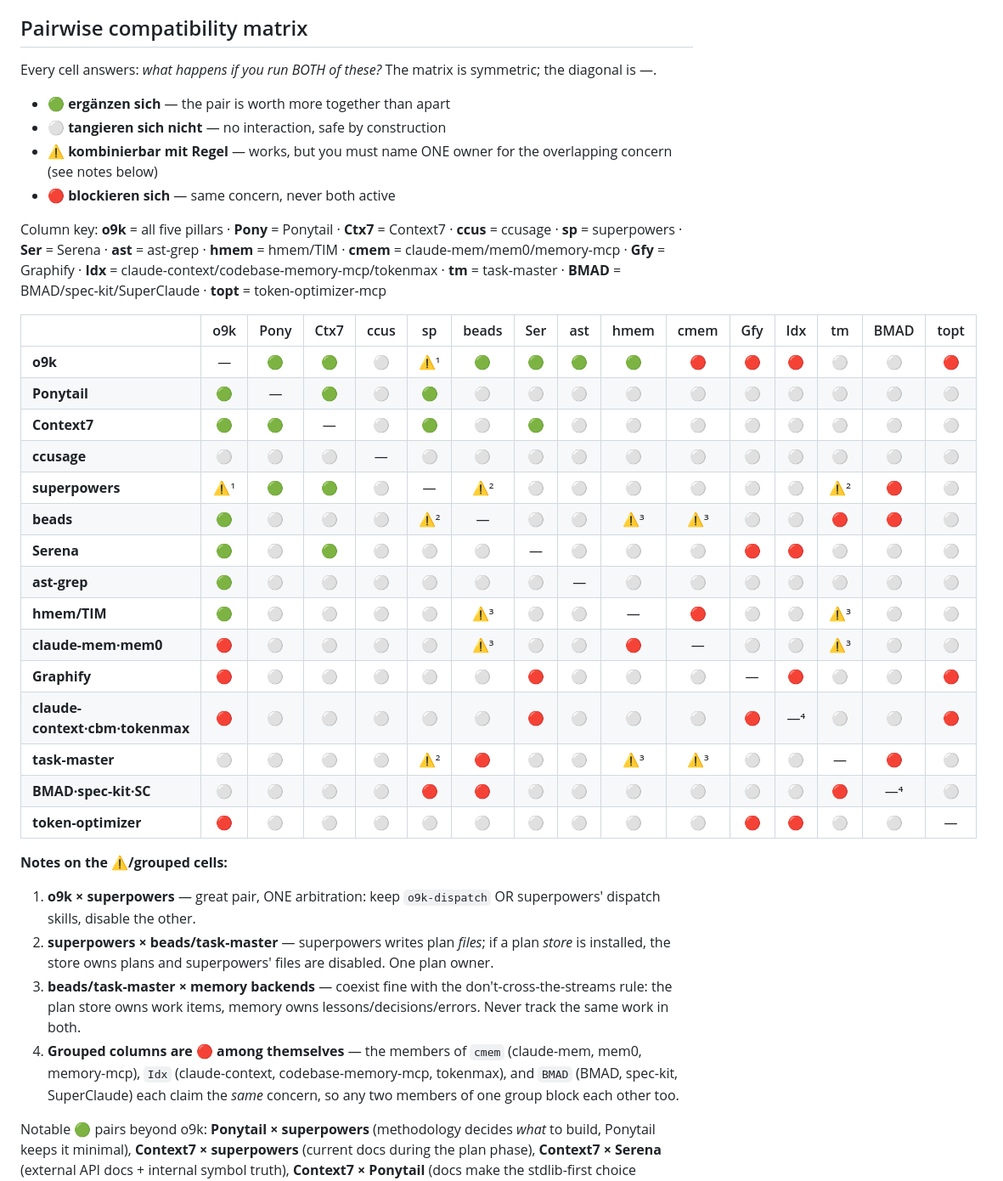
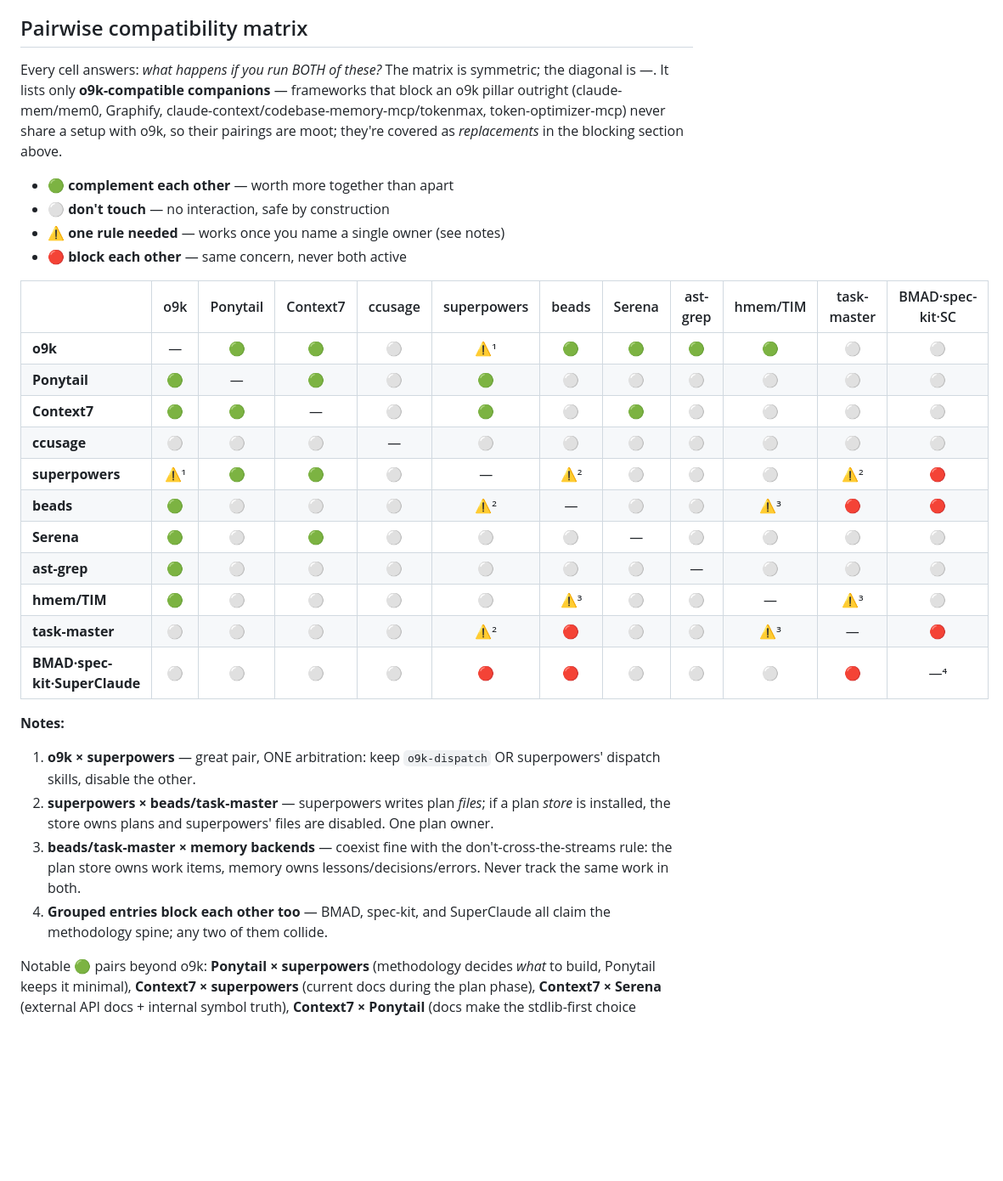
Before and after one commit to Bumblebiber/its-over-9k, a Markdown page: docs/COMBINING.md, the part around the change. Shown at 85% size. Drawn GitHub-style; blank space fills up the shorter version.

```diff
--- a/docs/COMBINING.md
+++ b/docs/COMBINING.md
@@ -208,39 +208,32 @@ revisit if a turnkey MCP wrapper appears.
 ## Pairwise compatibility matrix
 
 Every cell answers: *what happens if you run BOTH of these?* The matrix is
-symmetric; the diagonal is —.
+symmetric; the diagonal is —. It lists only **o9k-compatible companions** —
+frameworks that block an o9k pillar outright (claude-mem/mem0, Graphify,
+claude-context/codebase-memory-mcp/tokenmax, token-optimizer-mcp) never share a
+setup with o9k, so their pairings are moot; they're covered as *replacements* in
+the blocking section above.
 
-- 🟢 **ergänzen sich** — the pair is worth more together than apart
-- ⚪ **tangieren sich nicht** — no interaction, safe by construction
-- ⚠️ **kombinierbar mit Regel** — works, but you must name ONE owner for the
-  overlapping concern (see notes below)
-- 🔴 **blockieren sich** — same concern, never both active
+- 🟢 **complement each other** — worth more together than apart
+- ⚪ **don't touch** — no interaction, safe by construction
+- ⚠️ **one rule needed** — works once you name a single owner (see notes)
+- 🔴 **block each other** — same concern, never both active
 
-Column key: **o9k** = all five pillars · **Pony** = Ponytail · **Ctx7** = Context7 ·
-**ccus** = ccusage · **sp** = superpowers · **Ser** = Serena · **ast** = ast-grep ·
-**hmem** = hmem/TIM · **cmem** = claude-mem/mem0/memory-mcp · **Gfy** = Graphify ·
-**Idx** = claude-context/codebase-memory-mcp/tokenmax · **tm** = task-master ·
-**BMAD** = BMAD/spec-kit/SuperClaude · **topt** = token-optimizer-mcp
+| | o9k | Ponytail | Context7 | ccusage | superpowers | beads | Serena | ast-grep | hmem/TIM | task-master | BMAD·spec-kit·SC |
+|---|:--:|:--:|:--:|:--:|:--:|:--:|:--:|:--:|:--:|:--:|:--:|
+| **o9k** | — | 🟢 | 🟢 | ⚪ | ⚠️¹ | 🟢 | 🟢 | 🟢 | 🟢 | ⚪ | ⚪ |
+| **Ponytail** | 🟢 | — | 🟢 | ⚪ | 🟢 | ⚪ | ⚪ | ⚪ | ⚪ | ⚪ | ⚪ |
+| **Context7** | 🟢 | 🟢 | — | ⚪ | 🟢 | ⚪ | 🟢 | ⚪ | ⚪ | ⚪ | ⚪ |
+| **ccusage** | ⚪ | ⚪ | ⚪ | — | ⚪ | ⚪ | ⚪ | ⚪ | ⚪ | ⚪ | ⚪ |
+| **superpowers** | ⚠️¹ | 🟢 | 🟢 | ⚪ | — | ⚠️² | ⚪ | ⚪ | ⚪ | ⚠️² | 🔴 |
+| **beads** | 🟢 | ⚪ | ⚪ | ⚪ | ⚠️² | — | ⚪ | ⚪ | ⚠️³ | 🔴 | 🔴 |
+| **Serena** | 🟢 | ⚪ | 🟢 | ⚪ | ⚪ | ⚪ | — | ⚪ | ⚪ | ⚪ | ⚪ |
+| **ast-grep** | 🟢 | ⚪ | ⚪ | ⚪ | ⚪ | ⚪ | ⚪ | — | ⚪ | ⚪ | ⚪ |
+| **hmem/TIM** | 🟢 | ⚪ | ⚪ | ⚪ | ⚪ | ⚠️³ | ⚪ | ⚪ | — | ⚠️³ | ⚪ |
+| **task-master** | ⚪ | ⚪ | ⚪ | ⚪ | ⚠️² | 🔴 | ⚪ | ⚪ | ⚠️³ | — | 🔴 |
+| **BMAD·spec-kit·SuperClaude** | ⚪ | ⚪ | ⚪ | ⚪ | 🔴 | 🔴 | ⚪ | ⚪ | ⚪ | 🔴 | —⁴ |
 
-| | o9k | Pony | Ctx7 | ccus | sp | beads | Ser | ast | hmem | cmem | Gfy | Idx | tm | BMAD | topt |
-|---|:--:|:--:|:--:|:--:|:--:|:--:|:--:|:--:|:--:|:--:|:--:|:--:|:--:|:--:|:--:|
-| **o9k** | — | 🟢 | 🟢 | ⚪ | ⚠️¹ | 🟢 | 🟢 | 🟢 | 🟢 | 🔴 | 🔴 | 🔴 | ⚪ | ⚪ | 🔴 |
-| **Ponytail** | 🟢 | — | 🟢 | ⚪ | 🟢 | ⚪ | ⚪ | ⚪ | ⚪ | ⚪ | ⚪ | ⚪ | ⚪ | ⚪ | ⚪ |
-| **Context7** | 🟢 | 🟢 | — | ⚪ | 🟢 | ⚪ | 🟢 | ⚪ | ⚪ | ⚪ | ⚪ | ⚪ | ⚪ | ⚪ | ⚪ |
-| **ccusage** | ⚪ | ⚪ | ⚪ | — | ⚪ | ⚪ | ⚪ | ⚪ | ⚪ | ⚪ | ⚪ | ⚪ | ⚪ | ⚪ | ⚪ |
-| **superpowers** | ⚠️¹ | 🟢 | 🟢 | ⚪ | — | ⚠️² | ⚪ | ⚪ | ⚪ | ⚪ | ⚪ | ⚪ | ⚠️² | 🔴 | ⚪ |
-| **beads** | 🟢 | ⚪ | ⚪ | ⚪ | ⚠️² | — | ⚪ | ⚪ | ⚠️³ | ⚠️³ | ⚪ | ⚪ | 🔴 | 🔴 | ⚪ |
-| **Serena** | 🟢 | ⚪ | 🟢 | ⚪ | ⚪ | ⚪ | — | ⚪ | ⚪ | ⚪ | 🔴 | 🔴 | ⚪ | ⚪ | ⚪ |
-| **ast-grep** | 🟢 | ⚪ | ⚪ | ⚪ | ⚪ | ⚪ | ⚪ | — | ⚪ | ⚪ | ⚪ | ⚪ | ⚪ | ⚪ | ⚪ |
-| **hmem/TIM** | 🟢 | ⚪ | ⚪ | ⚪ | ⚪ | ⚠️³ | ⚪ | ⚪ | — | 🔴 | ⚪ | ⚪ | ⚠️³ | ⚪ | ⚪ |
-| **claude-mem·mem0** | 🔴 | ⚪ | ⚪ | ⚪ | ⚪ | ⚠️³ | ⚪ | ⚪ | 🔴 | — | ⚪ | ⚪ | ⚠️³ | ⚪ | ⚪ |
-| **Graphify** | 🔴 | ⚪ | ⚪ | ⚪ | ⚪ | ⚪ | 🔴 | ⚪ | ⚪ | ⚪ | — | 🔴 | ⚪ | ⚪ | 🔴 |
-| **claude-context·cbm·tokenmax** | 🔴 | ⚪ | ⚪ | ⚪ | ⚪ | ⚪ | 🔴 | ⚪ | ⚪ | ⚪ | 🔴 | —⁴ | ⚪ | ⚪ | 🔴 |
-| **task-master** | ⚪ | ⚪ | ⚪ | ⚪ | ⚠️² | 🔴 | ⚪ | ⚪ | ⚠️³ | ⚠️³ | ⚪ | ⚪ | — | 🔴 | ⚪ |
-| **BMAD·spec-kit·SC** | ⚪ | ⚪ | ⚪ | ⚪ | 🔴 | 🔴 | ⚪ | ⚪ | ⚪ | ⚪ | ⚪ | ⚪ | 🔴 | —⁴ | ⚪ |
-| **token-optimizer** | 🔴 | ⚪ | ⚪ | ⚪ | ⚪ | ⚪ | ⚪ | ⚪ | ⚪ | ⚪ | 🔴 | 🔴 | ⚪ | ⚪ | — |
-
-**Notes on the ⚠️/grouped cells:**
+**Notes:**
 
 1. **o9k × superpowers** — great pair, ONE arbitration: keep `o9k-dispatch` OR
    superpowers' dispatch skills, disable the other.
@@ -250,10 +243,8 @@ Column key: **o9k** = all five pillars · **Pony** = Ponytail · **Ctx7** = Cont
 3. **beads/task-master × memory backends** — coexist fine with the
    don't-cross-the-streams rule: the plan store owns work items, memory owns
    lessons/decisions/errors. Never track the same work in both.
-4. **Grouped columns are 🔴 among themselves** — the members of `cmem`
-   (claude-mem, mem0, memory-mcp), `Idx` (claude-context, codebase-memory-mcp,
-   tokenmax), and `BMAD` (BMAD, spec-kit, SuperClaude) each claim the *same*
-   concern, so any two members of one group block each other too.
+4. **Grouped entries block each other too** — BMAD, spec-kit, and SuperClaude
+   all claim the methodology spine; any two of them collide.
 
 Notable 🟢 pairs beyond o9k: **Ponytail × superpowers** (methodology decides
 *what* to build, Ponytail keeps it minimal), **Context7 × superpowers**
```
Also changed, not shown: README.md (+39 -22 lines).
